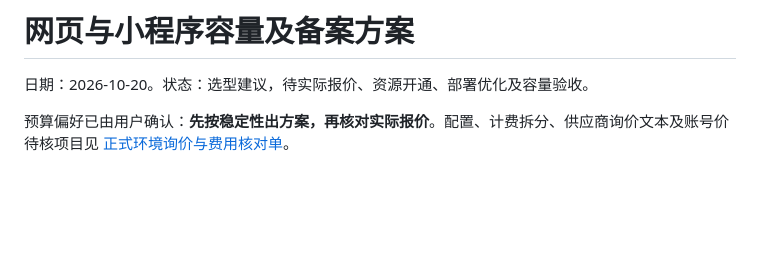
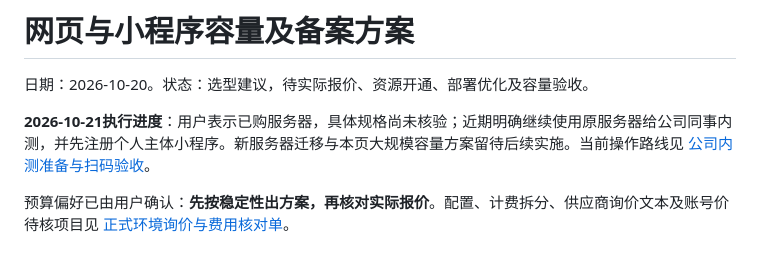
Before and after one commit to fengsihao23-eng/zhineng-wenda-zhushou, a Markdown page: docs/08-运维与交付/网页与小程序容量及备案方案-20261020.md, the part around the change. GitHub-like rendering; blank space fills up the shorter version.

```diff
--- a/docs/08-运维与交付/网页与小程序容量及备案方案-20261020.md
+++ b/docs/08-运维与交付/网页与小程序容量及备案方案-20261020.md
@@ -1,6 +1,8 @@
 # 网页与小程序容量及备案方案
 
 日期：2026-10-20。状态：选型建议，待实际报价、资源开通、部署优化及容量验收。
+
+**2026-10-21执行进度**：用户表示已购服务器，具体规格尚未核验；近期明确继续使用原服务器给公司同事内测，并先注册个人主体小程序。新服务器迁移与本页大规模容量方案留待后续实施。当前操作路线见 [公司内测准备与扫码验收](公司内测准备与扫码验收-20261021.md)。
 
 预算偏好已由用户确认：**先按稳定性出方案，再核对实际报价**。配置、计费拆分、供应商询价文本及账号价待核项目见 [正式环境询价与费用核对单](正式环境询价与费用核对单-20261020.md)。
 
```
Also changed, not shown: apps/miniprogram/README.md (+8 -0 lines), docs/08-运维与交付/公司内测准备与扫码验收-20261021.md (added, +72 -0 lines).
